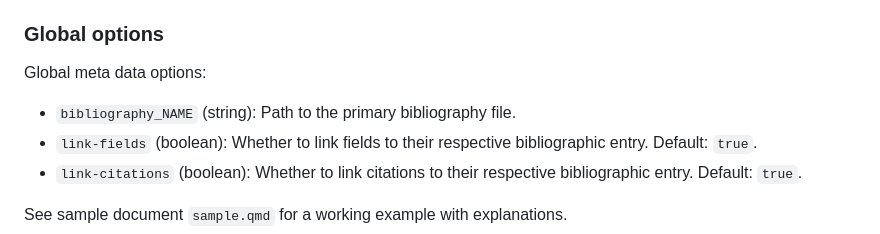
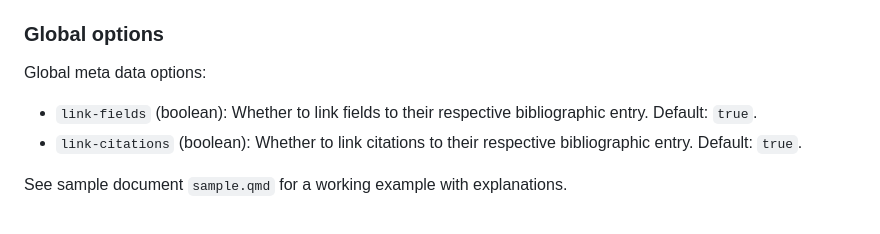
Before and after one commit to bcdavasconcelos/citetools, a Markdown page: README.md, the part around the change. Rendered like a GitHub page.

```diff
--- a/README.md
+++ b/README.md
@@ -60,7 +60,6 @@ bib-file.
 
 Global meta data options:
 
-- `bibliography_NAME` (string): Path to the primary bibliography file.
 - `link-fields` (boolean): Whether to link fields to their respective bibliographic entry. Default: `true`.
 - `link-citations` (boolean): Whether to link citations to their respective bibliographic entry. Default: `true`.
 
```
